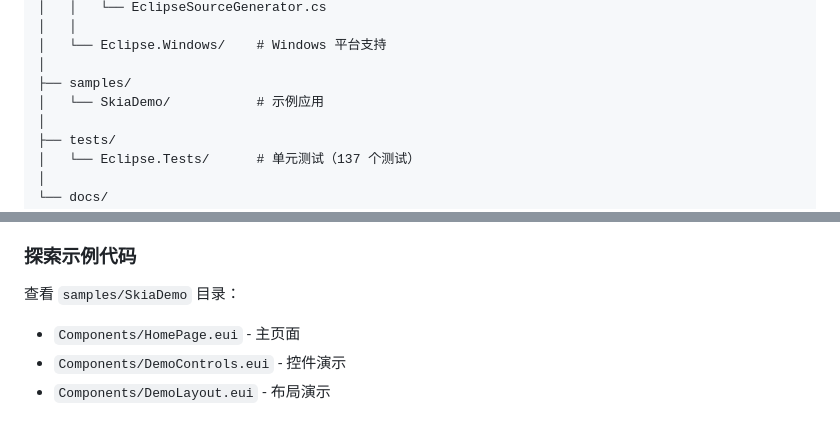
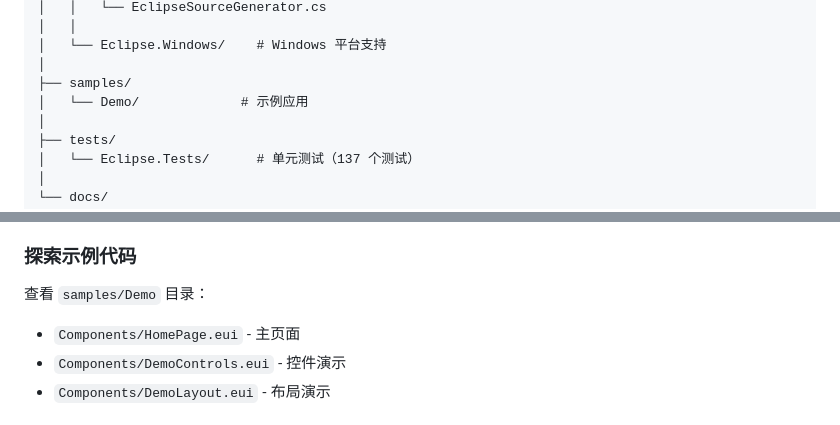
Before and after one commit to CeSun/EclipseUI, a Markdown page: docs/getting-started.md, 2 parts joined by grey strips. GitHub-like rendering.

```diff
--- a/docs/getting-started.md
+++ b/docs/getting-started.md
@@ -292,7 +292,7 @@ EclipseUI/
 │   └── Eclipse.Windows/    # Windows 平台支持
 │
 ├── samples/
-│   └── SkiaDemo/           # 示例应用
+│   └── Demo/             # 示例应用
 │
 ├── tests/
 │   └── Eclipse.Tests/      # 单元测试（137 个测试）
@@ -390,7 +390,7 @@ EclipseUI 提供完整的输入事件系统：
 
 ### 探索示例代码
 
-查看 `samples/SkiaDemo` 目录：
+查看 `samples/Demo` 目录：
 
 - `Components/HomePage.eui` - 主页面
 - `Components/DemoControls.eui` - 控件演示
```
Also changed, not shown: README.md (+2 -2 lines).
